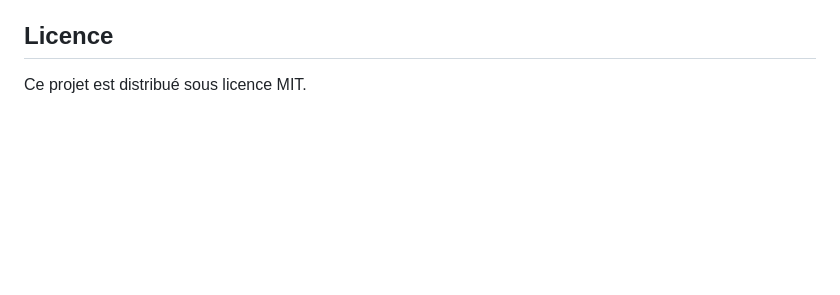
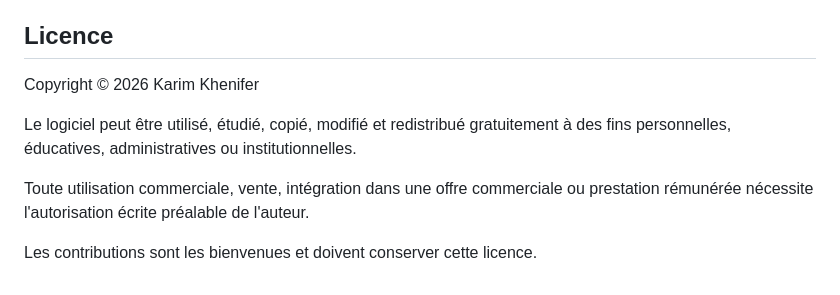
Before and after one commit to karim-khfr/calculateur-edt-eple, a Markdown page: README.md, the part around the change. Rendered like a GitHub page; blank space fills up the shorter version.

Commit message:
Update README.md
Mise à jour de la licence d'utilisation

```diff
--- a/README.md
+++ b/README.md
@@ -96,4 +96,12 @@ Aucune installation ni serveur web ne sont nécessaires.
 
 ## Licence
 
-Ce projet est distribué sous licence MIT.
+Copyright © 2026 Karim Khenifer
+
+Le logiciel peut être utilisé, étudié, copié, modifié et redistribué gratuitement
+à des fins personnelles, éducatives, administratives ou institutionnelles.
+
+Toute utilisation commerciale, vente, intégration dans une offre commerciale
+ou prestation rémunérée nécessite l'autorisation écrite préalable de l'auteur.
+
+Les contributions sont les bienvenues et doivent conserver cette licence.
```
